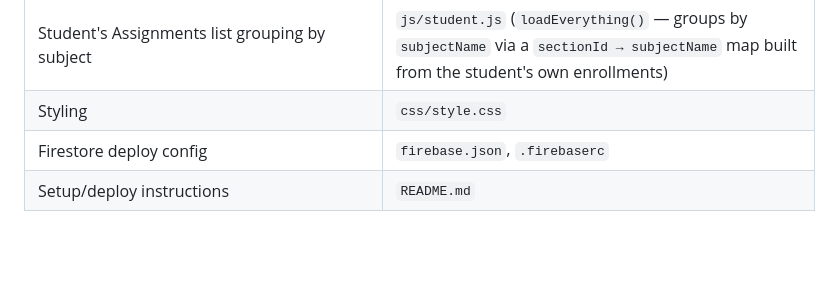
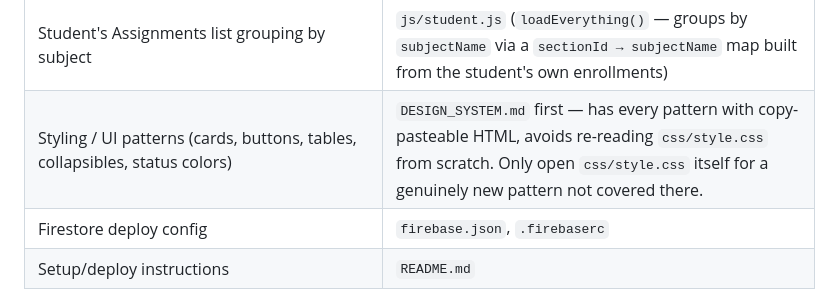
Before and after one commit to ianmike9114/Class-Submissions, a Markdown page: CLAUDE.md, the part around the change. GitHub-like rendering; blank space fills up the shorter version.

```diff
--- a/CLAUDE.md
+++ b/CLAUDE.md
@@ -89,7 +89,7 @@ tried first and silently failed cross-browser.
 | Enrolled students list (subject-wide from `#view-subject`, or one section only from `#view-section`'s own "View Enrolled Students" button) + removing a wrong/duplicate enrollment | `js/teacher.js` (`openEnrolled(onlySectionId)` - omit the arg for subject-wide, pass `state.sectionId` for one section; `deleteDoc` on the Remove button) + `teacher.html` (`#view-enrolled`, shared by both entry points) |
 | Join flow / pick-your-name-from-roster | `js/student.js` (`join-form` handler, `renderNamePicker()`, `claimedNames()`, `enroll()`) + `student.html`'s `#join-name-picker` — only kicks in when the section already has a roster (`sections.roster`), otherwise falls back to using the Google account name |
 | Student's Assignments list grouping by subject | `js/student.js` (`loadEverything()` — groups by `subjectName` via a `sectionId → subjectName` map built from the student's own enrollments) |
-| Styling | `css/style.css` |
+| Styling / UI patterns (cards, buttons, tables, collapsibles, status colors) | `DESIGN_SYSTEM.md` first — has every pattern with copy-pasteable HTML, avoids re-reading `css/style.css` from scratch. Only open `css/style.css` itself for a genuinely new pattern not covered there. |
 | Firestore deploy config | `firebase.json`, `.firebaserc` |
 | Setup/deploy instructions | `README.md` |
 
```
Also changed, not shown: DESIGN_SYSTEM.md (added, +137 -0 lines), 1 other file.
